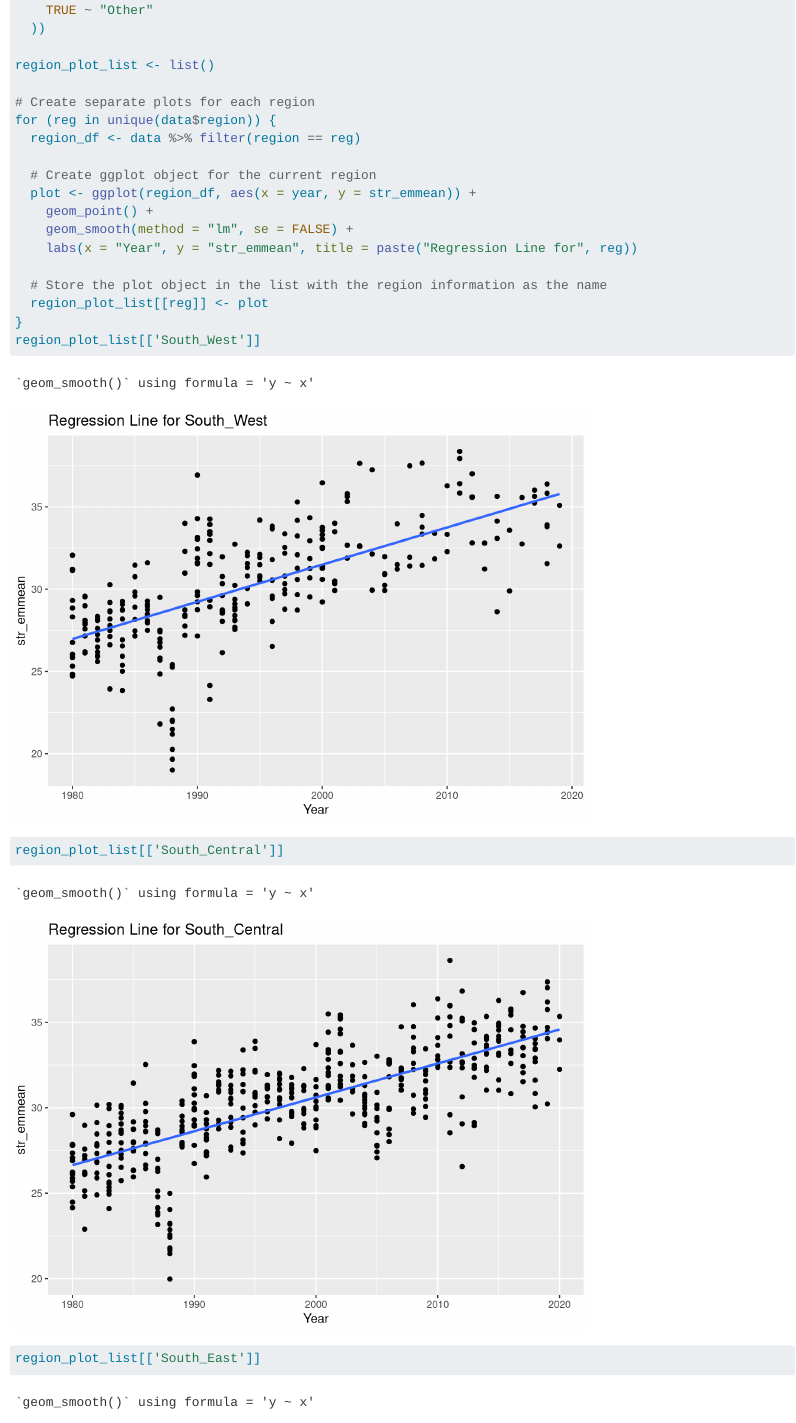
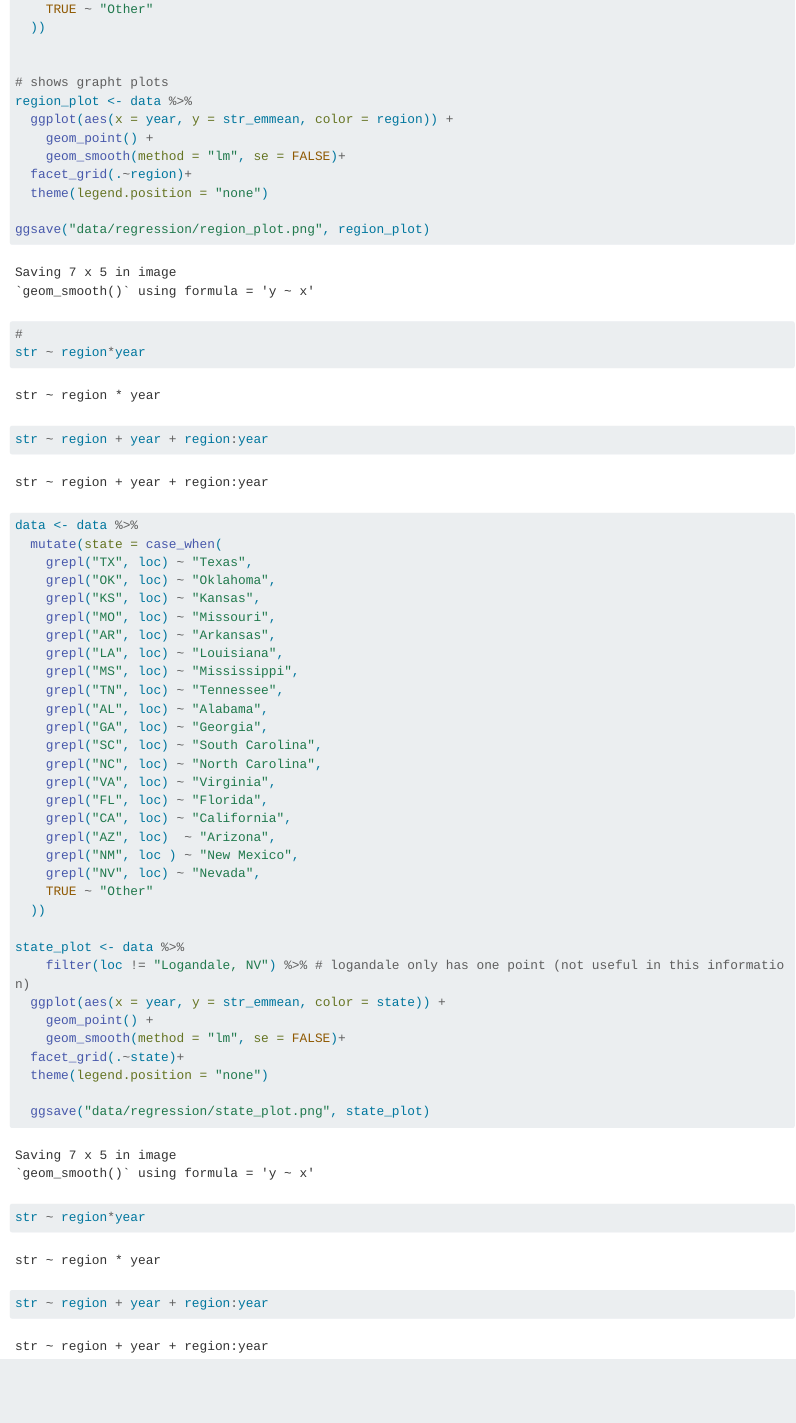
Before and after one commit to ahhchu/USCottonWeather_Internship, a Quarto document (code/12 exploratory regression.qmd): the page in a window 1100 px wide, from 1000 px down before the commit and from 1270 px down after it, so that both start at the same text. Rendered offline with R 4.5, knitr and Pandoc in place of Quarto, with nearby package versions; some code elsewhere in the file could not run offline; long lines of code are wrapped.

Commit message:
fixed regression/models for state,region,overall

````diff
--- a/code/12 exploratory regression.qmd
+++ b/code/12 exploratory regression.qmd
@@ -40,21 +50,6 @@ data <- data %>%
     TRUE ~ "Other"
   ))
 
-region_plot_list <- list()
 
-# Create separate plots for each region
-for (reg in unique(data$region)) {
-  region_df <- data %>% filter(region == reg)
-
-  # Create ggplot object for the current region
-  plot <- ggplot(region_df, aes(x = year, y = str_emmean)) +
-    geom_point() +
-    geom_smooth(method = "lm", se = FALSE) +
-    labs(x = "Year", y = "str_emmean", title = paste("Regression Line for", reg))
-
-  # Store the plot object in the list with the region information as the name
-  region_plot_list[[reg]] <- plot
-}
-region_plot_list[['South_West']]
-region_plot_list[['South_Central']]
-region_plot_list[['South_East']]
+# shows grapht plots
+region_plot <- data %>%
@@ -94,19 +59,49 @@ data %>%
   facet_grid(.~region)+
   theme(legend.position = "none")
 
+ggsave("data/regression/region_plot.png", region_plot)
+#
 str ~ region*year
 str ~ region + year + region:year
 
+
 ```
 
-```{r per state 2}
-data %>%
+
+```{r per state}
+data <- data %>%
+  mutate(state = case_when(
+    grepl("TX", loc) ~ "Texas",
+    grepl("OK", loc) ~ "Oklahoma",
+    grepl("KS", loc) ~ "Kansas",
+    grepl("MO", loc) ~ "Missouri",
+    grepl("AR", loc) ~ "Arkansas",
+    grepl("LA", loc) ~ "Louisiana",
+    grepl("MS", loc) ~ "Mississippi",
+    grepl("TN", loc) ~ "Tennessee",
+    grepl("AL", loc) ~ "Alabama",
+    grepl("GA", loc) ~ "Georgia",
+    grepl("SC", loc) ~ "South Carolina",
+    grepl("NC", loc) ~ "North Carolina",
+    grepl("VA", loc) ~ "Virginia",
+    grepl("FL", loc) ~ "Florida",
+    grepl("CA", loc) ~ "California",
+    grepl("AZ", loc)  ~ "Arizona",
+    grepl("NM", loc ) ~ "New Mexico",
+    grepl("NV", loc) ~ "Nevada",
+    TRUE ~ "Other"
+  ))
+
+state_plot <- data %>%
+    filter(loc != "Logandale, NV") %>% # logandale only has one point (not useful in this information)
   ggplot(aes(x = year, y = str_emmean, color = state)) +
     geom_point() +
     geom_smooth(method = "lm", se = FALSE)+
   facet_grid(.~state)+
   theme(legend.position = "none")
 
+  ggsave("data/regression/state_plot.png", state_plot)
+
 str ~ region*year
 str ~ region + year + region:year
 
````
Also changed, not shown: code/12 exploratory regression.qmd (52 more changed lines).
